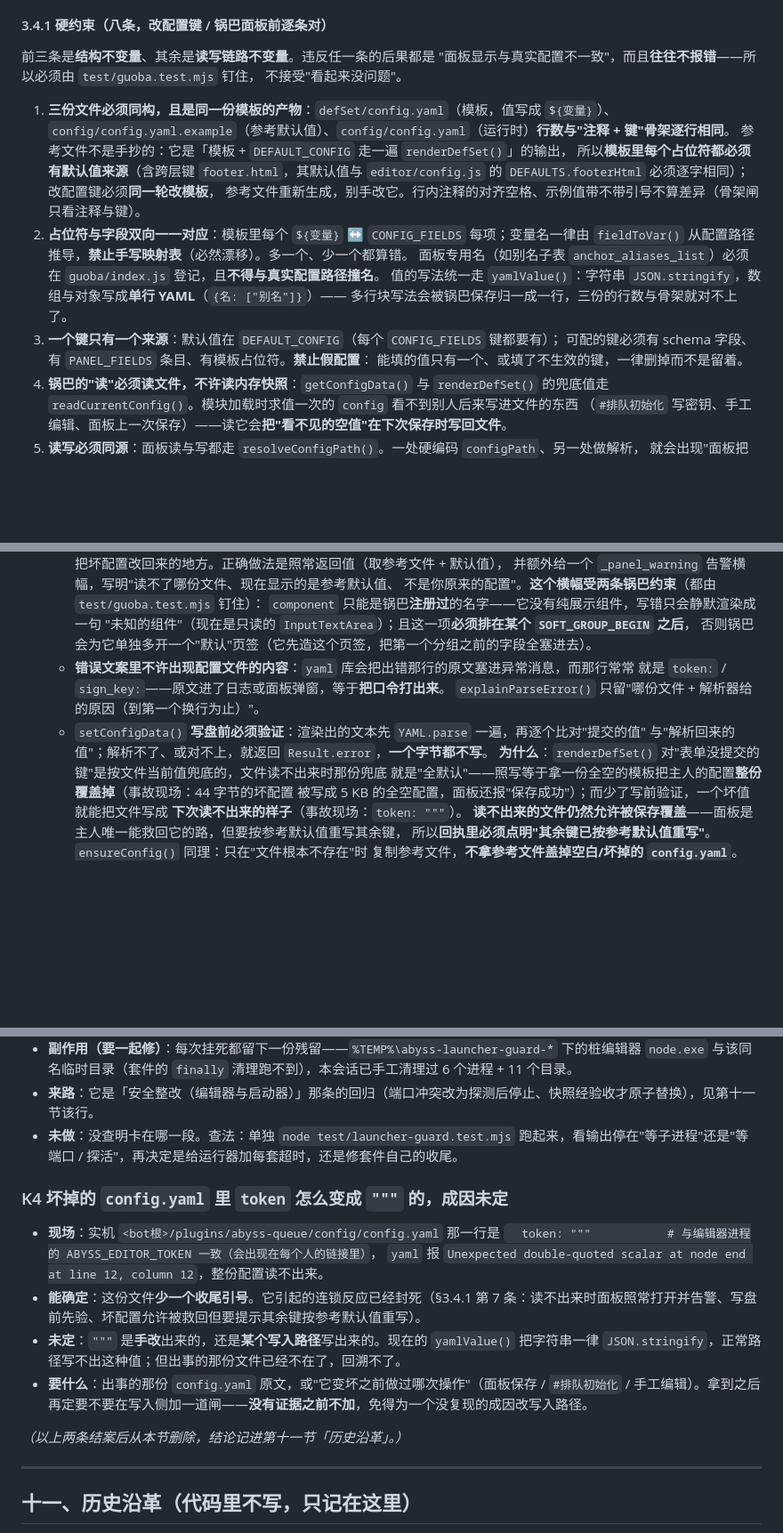
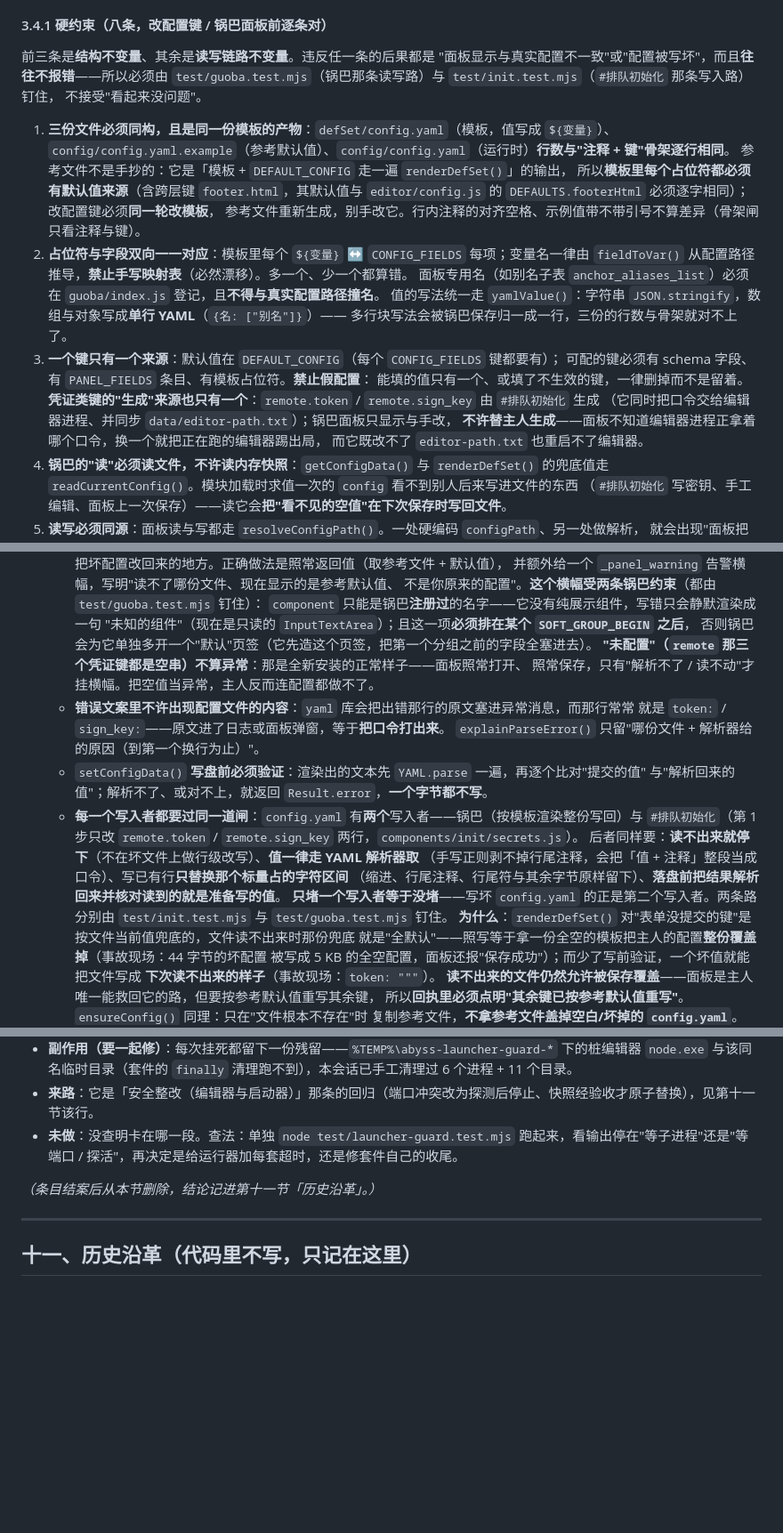
Before and after one commit to Hyposelenia-Moon/abyss-queue, a Markdown page: AGENTS.md, 3 parts joined by grey strips. Shown at 89% size. GitHub-like rendering; blank space fills up the shorter version.

Commit message:
docs: AGENTS.md 补两层写入路约束并结案 K4
- AGENTS.md：§3.4.1 第 3 条补「凭证生成来源只有 #排队初始化」，第 7 条补「未配置不是异常」与「每个写入者都要过同一道闸」，开头点明两条路各由 test/init.test.mjs 与 test/guoba.test.mjs 钉住
- AGENTS.md：§十 删除已结案的 K4（只留 K3），§十一 追两行（#排队初始化 写坏配置的成因/改法/回归；面板侧未配置阶段与凭证来源两条口径）

```diff
--- a/AGENTS.md
+++ b/AGENTS.md
@@ -101,7 +101,8 @@ Plugin/
 #### 3.4.1 硬约束（八条，改配置键 / 锅巴面板前逐条对）
 
 前三条是**结构不变量**、其余是**读写链路不变量**。违反任一条的后果都是
-"面板显示与真实配置不一致"，而且**往往不报错**——所以必须由 `test/guoba.test.mjs` 钉住，
+"面板显示与真实配置不一致"或"配置被写坏"，而且**往往不报错**——所以必须由
+`test/guoba.test.mjs`（锅巴那条读写路）与 `test/init.test.mjs`（`#排队初始化` 那条写入路）钉住，
 不接受"看起来没问题"。
 
 1. **三份文件必须同构，且是同一份模板的产物**：`defSet/config.yaml`（模板，值写成 `${变量}`）、
@@ -118,6 +119,10 @@ Plugin/
 3. **一个键只有一个来源**：默认值在 `DEFAULT_CONFIG`（每个 `CONFIG_FIELDS` 键都要有）；
    可配的键必须有 schema 字段、有 `PANEL_FIELDS` 条目、有模板占位符。**禁止假配置**：
    能填的值只有一个、或填了不生效的键，一律删掉而不是留着。
+   **凭证类键的"生成"来源也只有一个**：`remote.token` / `remote.sign_key` 由 `#排队初始化` 生成
+   （它同时把口令交给编辑器进程、并同步 `data/editor-path.txt`）；锅巴面板只显示与手改，
+   **不许替主人生成**——面板不知道编辑器进程正拿着哪个口令，换一个就把正在跑的编辑器踢出局，
+   而它既改不了 `editor-path.txt` 也重启不了编辑器。
 4. **锅巴的"读"必须读文件，不许读内存快照**：`getConfigData()` 与 `renderDefSet()` 的兜底值走
    `readCurrentConfig()`。模块加载时求值一次的 `config` 看不到别人后来写进文件的东西
    （`#排队初始化` 写密钥、手工编辑、面板上一次保存）——读它会**把"看不见的空值"在下次保存时写回文件**。
@@ -137,11 +142,20 @@ Plugin/
      `component` 只能是锅巴**注册过**的名字——它没有纯展示组件，写错只会静默渲染成一句
      "未知的组件"（现在是只读的 `InputTextArea`）；且这一项**必须排在某个 `SOFT_GROUP_BEGIN` 之后**，
      否则锅巴会为它单独多开一个"默认"页签（它先造这个页签，把第一个分组之前的字段全塞进去）。
+     **"未配置"（`remote` 那三个凭证键都是空串）不算异常**：那是全新安装的正常样子——面板照常打开、
+     照常保存，只有"解析不了 / 读不动"才挂横幅。把空值当异常，主人反而连配置都做不了。
    - **错误文案里不许出现配置文件的内容**：`yaml` 库会把出错那行的原文塞进异常消息，而那行常常
      就是 `token:` / `sign_key:`——原文进了日志或面板弹窗，等于**把口令打出来**。
      `explainParseError()` 只留"哪份文件 + 解析器给的原因（到第一个换行为止）"。
    - `setConfigData()` **写盘前必须验证**：渲染出的文本先 `YAML.parse` 一遍，再逐个比对"提交的值"
      与"解析回来的值"；解析不了、或对不上，就返回 `Result.error`，**一个字节都不写**。
+   - **每一个写入者都要过同一道闸**：`config.yaml` 有**两个**写入者——锅巴（按模板渲染整份写回）与
+     `#排队初始化`（第 1 步只改 `remote.token` / `remote.sign_key` 两行，`components/init/secrets.js`）。
+     后者同样要：**读不出来就停下**（不在坏文件上做行级改写）、**值一律走 YAML 解析器取**
+     （手写正则剥不掉行尾注释，会把「值 + 注释」整段当成口令）、写已有行**只替换那个标量占的字符区间**
+     （缩进、行尾注释、行尾符与其余字节原样留下）、**落盘前把结果解析回来并核对读到的就是准备写的值**。
+     **只堵一个写入者等于没堵**——写坏 `config.yaml` 的正是第二个写入者。两条路分别由
+     `test/init.test.mjs` 与 `test/guoba.test.mjs` 钉住。
    **为什么**：`renderDefSet()` 对"表单没提交的键"是按文件当前值兜底的，文件读不出来时那份兜底
    就是"全默认"——照写等于拿一份全空的模板把主人的配置**整份覆盖掉**（事故现场：44 字节的坏配置
    被写成 5 KB 的全空配置，面板还报"保存成功"）；而少了写前验证，一个坏值就能把文件写成
@@ -294,16 +308,7 @@ Plugin/
 - **来路**：它是「安全整改（编辑器与启动器）」那条的回归（端口冲突改为探测后停止、快照经验收才原子替换），见第十一节该行。
 - **未做**：没查明卡在哪一段。查法：单独 `node test/launcher-guard.test.mjs` 跑起来，看输出停在"等子进程"还是"等端口 / 探活"，再决定是给运行器加每套超时，还是修套件自己的收尾。
 
-### K4 坏掉的 `config.yaml` 里 `token` 怎么变成 `"""` 的，成因未定
-
-- **现场**：实机 `<bot根>/plugins/abyss-queue/config/config.yaml` 那一行是
-  `  token: """           # 与编辑器进程的 ABYSS_EDITOR_TOKEN 一致（会出现在每个人的链接里）`，
-  `yaml` 报 `Unexpected double-quoted scalar at node end at line 12, column 12`，整份配置读不出来。
-- **能确定**：这份文件**少一个收尾引号**。它引起的连锁反应已经封死（§3.4.1 第 7 条：读不出来时面板照常打开并告警、写盘前先验、坏配置允许被救回但要提示其余键按参考默认值重写）。
-- **未定**：`"""` 是**手改**出来的，还是**某个写入路径**写出来的。现在的 `yamlValue()` 把字符串一律 `JSON.stringify`，正常路径写不出这种值；但出事的那份文件已经不在了，回溯不了。
-- **要什么**：出事的那份 `config.yaml` 原文，或"它变坏之前做过哪次操作"（面板保存 / `#排队初始化` / 手工编辑）。拿到之后再定要不要在写入侧加一道闸——**没有证据之前不加**，免得为一个没复现的成因改写入路径。
-
-*（以上两条结案后从本节删除，结论记进第十一节「历史沿革」。）*
+*（条目结案后从本节删除，结论记进第十一节「历史沿革」。）*
 
 ---
 
```
Also changed, not shown: other parts of AGENTS.md (+2 -0 lines).
